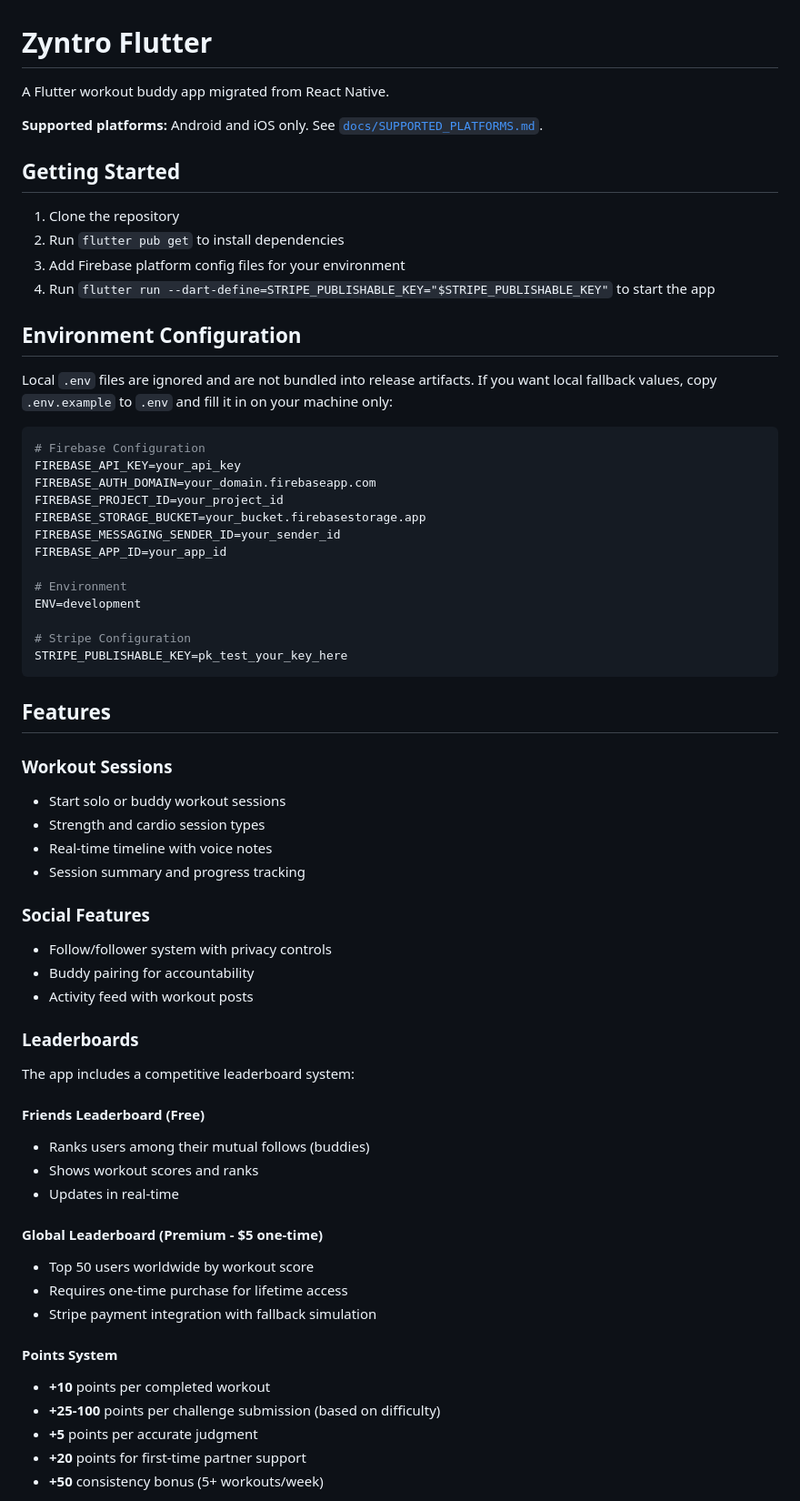
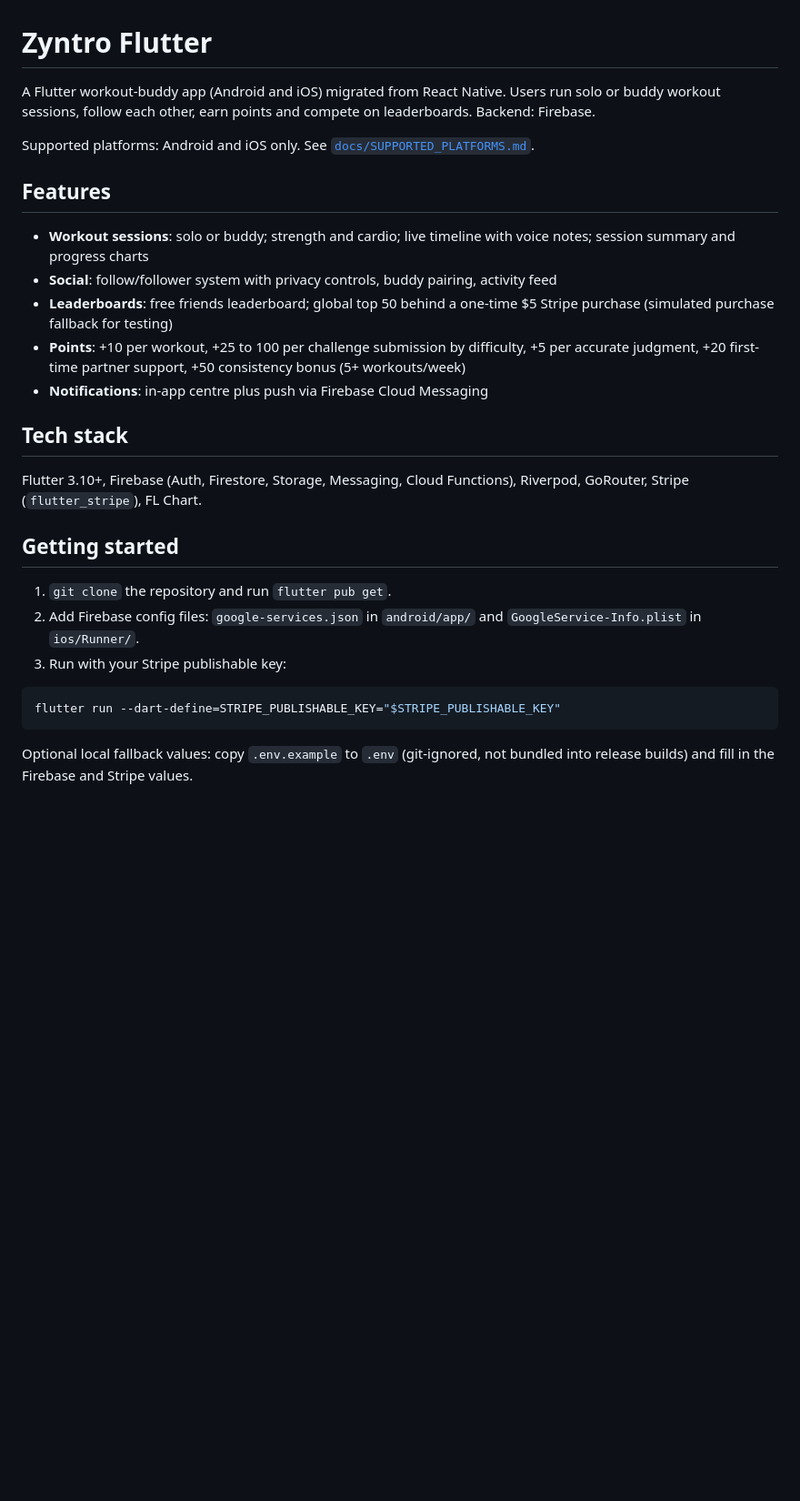
Before and after one commit to a-3isa/zyntro_flutter, a Markdown page: README.md, the part around one of its changes. Shown at 91% size. GitHub-like rendering; blank space fills up the shorter version.

Commit message:
docs: rewrite README

````diff
--- a/README.md
+++ b/README.md
@@ -1,67 +1,30 @@
 # Zyntro Flutter
 
-A Flutter workout buddy app migrated from React Native.
+A Flutter workout-buddy app (Android and iOS) migrated from React Native. Users run solo or buddy workout sessions, follow each other, earn points and compete on leaderboards. Backend: Firebase.
 
-**Supported platforms:** Android and iOS only. See [`docs/SUPPORTED_PLATFORMS.md`](docs/SUPPORTED_PLATFORMS.md).
-
-## Getting Started
-
-1. Clone the repository
-2. Run `flutter pub get` to install dependencies
-3. Add Firebase platform config files for your environment
-4. Run `flutter run --dart-define=STRIPE_PUBLISHABLE_KEY="$STRIPE_PUBLISHABLE_KEY"` to start the app
-
-## Environment Configuration
-
-Local `.env` files are ignored and are not bundled into release artifacts. If you want local fallback values, copy `.env.example` to `.env` and fill it in on your machine only:
-
-```env
-# Firebase Configuration
-FIREBASE_API_KEY=your_api_key
-FIREBASE_AUTH_DOMAIN=your_domain.firebaseapp.com
-FIREBASE_PROJECT_ID=your_project_id
-FIREBASE_STORAGE_BUCKET=your_bucket.firebasestorage.app
-FIREBASE_MESSAGING_SENDER_ID=your_sender_id
-FIREBASE_APP_ID=your_app_id
-
-# Environment
-ENV=development
-
-# Stripe Configuration
-STRIPE_PUBLISHABLE_KEY=pk_test_your_key_here
-```
+Supported platforms: Android and iOS only. See [`docs/SUPPORTED_PLATFORMS.md`](docs/SUPPORTED_PLATFORMS.md).
 
 ## Features
 
-### Workout Sessions
-- Start solo or buddy workout sessions
-- Strength and cardio session types
-- Real-time timeline with voice notes
-- Session summary and progress tracking
+- **Workout sessions**: solo or buddy; strength and cardio; live timeline with voice notes; session summary and progress charts
+- **Social**: follow/follower system with privacy controls, buddy pairing, activity feed
+- **Leaderboards**: free friends leaderboard; global top 50 behind a one-time $5 Stripe purchase (simulated purchase fallback for testing)
+- **Points**: +10 per workout, +25 to 100 per challenge submission by difficulty, +5 per accurate judgment, +20 first-time partner support, +50 consistency bonus (5+ workouts/week)
+- **Notifications**: in-app centre plus push via Firebase Cloud Messaging
 
-### Social Features
-- Follow/follower system with privacy controls
-- Buddy pairing for accountability
-- Activity feed with workout posts
+## Tech stack
 
-### Leaderboards
+Flutter 3.10+, Firebase (Auth, Firestore, Storage, Messaging, Cloud Functions), Riverpod, GoRouter, Stripe (`flutter_stripe`), FL Chart.
 
-The app includes a competitive leaderboard system:
+## Getting started
 
-#### Friends Leaderboard (Free)
-- Ranks users among their mutual follows (buddies)
-- Shows workout scores and ranks
-- Updates in real-time
+1. `git clone` the repository and run `flutter pub get`.
+2. Add Firebase config files: `google-services.json` in `android/app/` and `GoogleService-Info.plist` in `ios/Runner/`.
+3. Run with your Stripe publishable key:
 
-#### Global Leaderboard (Premium - $5 one-time)
-- Top 50 users worldwide by workout score
-- Requires one-time purchase for lifetime access
-- Stripe payment integration with fallback simulation
+```bash
+flutter run --dart-define=STRIPE_PUBLISHABLE_KEY="$STRIPE_PUBLISHABLE_KEY"
+```
 
-#### Points System
-- **+10** points per completed workout
-- **+25-100** points per challenge submission (based on difficulty)
-- **+5** points per accurate judgment
-- **+20** points for first-time partner support
-- **+50** consistency bonus (5+ workouts/week)
+Optional local fallback values: copy `.env.example` to `.env` (git-ignored, not bundled into release builds) and fill in the Firebase and Stripe values.
 
````
Also changed, not shown: other parts of README.md (+13 -110 lines).
